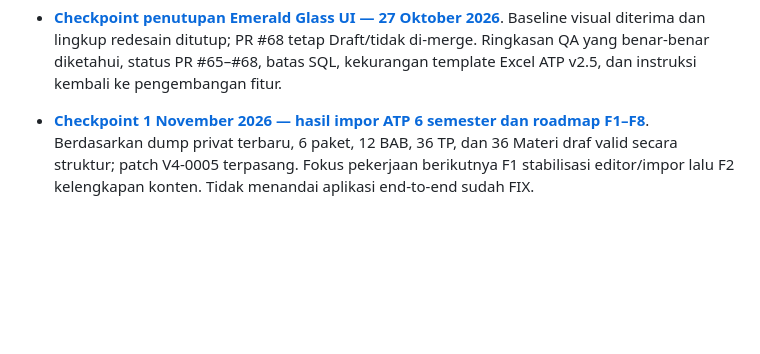
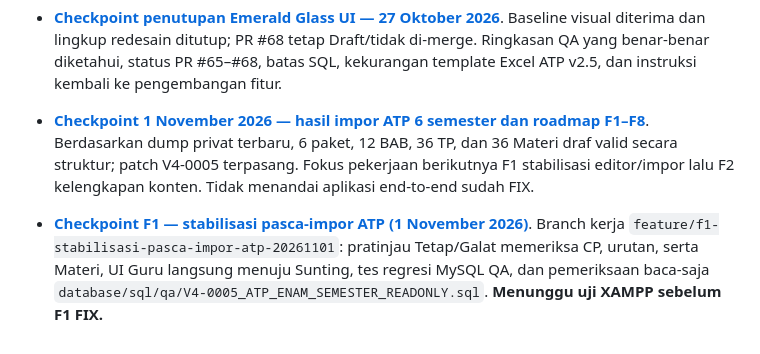
Before and after one commit to Al-Faroz/SLA-SKS, a Markdown page: docs/README.md, the part around the change. GitHub-like rendering; blank space fills up the shorter version.

Commit message:
docs(index): tautkan checkpoint F1 dan SQL QA baca-saja

```diff
--- a/docs/README.md
+++ b/docs/README.md
@@ -59,3 +59,4 @@ Dokumen pendukung bukan Master ke-17: [progres](PROGRES-SEBELUM-POLA-BARU-2026-1
 - **[Checkpoint penutupan Emerald Glass UI — 27 Oktober 2026](CHECKPOINT-PENUTUPAN-UI-EMERALD-GLASS-2026-10-27.md)**. Baseline visual diterima dan lingkup redesain ditutup; PR #68 tetap Draft/tidak di-merge. Ringkasan QA yang benar-benar diketahui, status PR #65–#68, batas SQL, kekurangan template Excel ATP v2.5, dan instruksi kembali ke pengembangan fitur.
 
 - **[Checkpoint 1 November 2026 — hasil impor ATP 6 semester dan roadmap F1–F8](CHECKPOINT-IMPOR-ATP-6-SEMESTER-DAN-ROADMAP-FIX-2026-11-01.md)**. Berdasarkan dump privat terbaru, 6 paket, 12 BAB, 36 TP, dan 36 Materi draf valid secara struktur; patch V4-0005 terpasang. Fokus pekerjaan berikutnya F1 stabilisasi editor/impor lalu F2 kelengkapan konten. Tidak menandai aplikasi end-to-end sudah FIX.
+- **[Checkpoint F1 — stabilisasi pasca-impor ATP (1 November 2026)](CHECKPOINT-F1-STABILISASI-PASCA-IMPOR-ATP-2026-11-01.md)**. Branch kerja `feature/f1-stabilisasi-pasca-impor-atp-20261101`: pratinjau Tetap/Galat memeriksa CP, urutan, serta Materi, UI Guru langsung menuju Sunting, tes regresi MySQL QA, dan pemeriksaan baca-saja `database/sql/qa/V4-0005_ATP_ENAM_SEMESTER_READONLY.sql`. **Menunggu uji XAMPP sebelum F1 FIX.**
```
